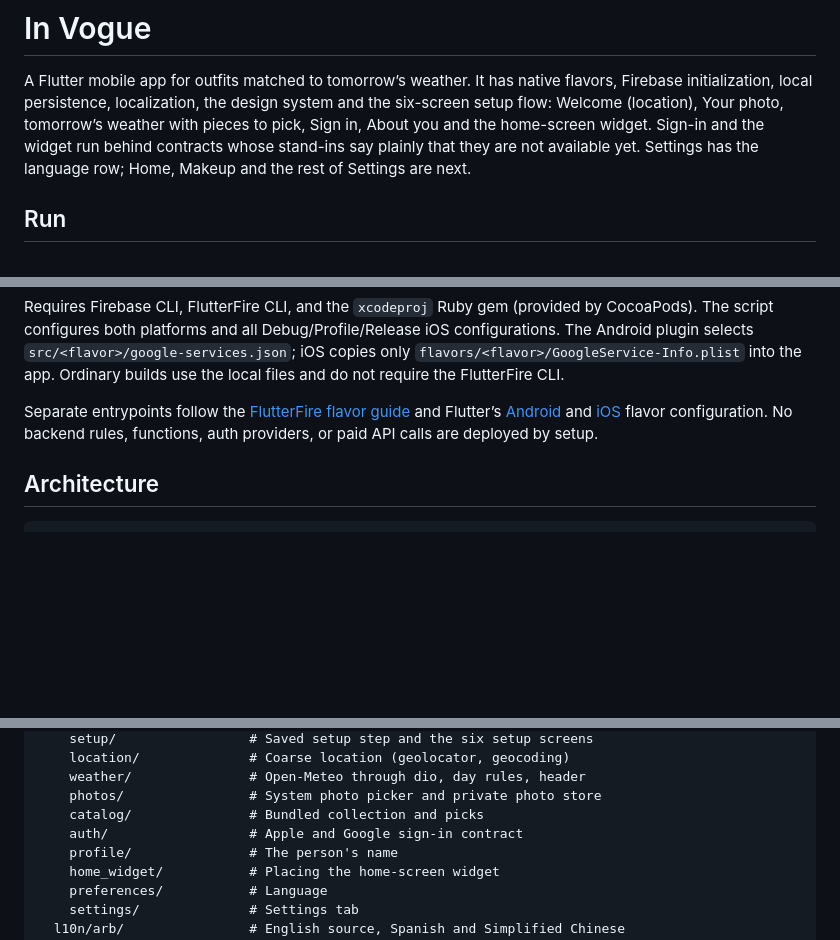
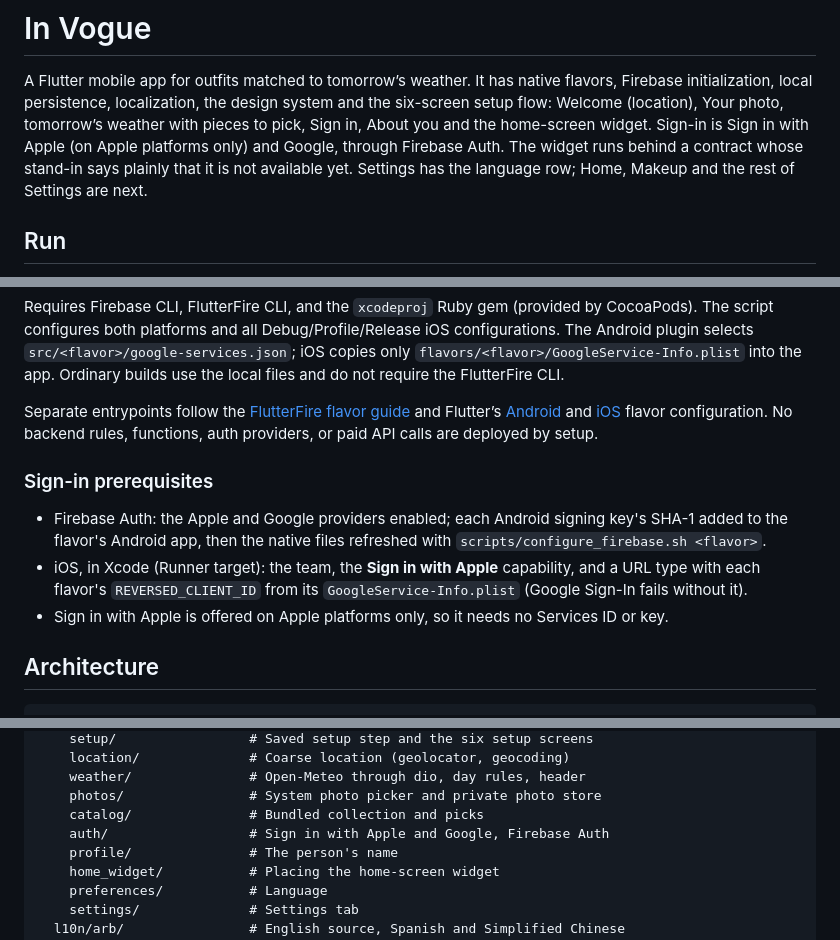
Before and after one commit to vlad-ed-git/in-vogue, a Markdown page: README.md, 3 parts joined by grey strips. Rendered like a GitHub page; blank space fills up the shorter version.

Commit message:
docs: describe sign-in and its prerequisites

````diff
--- a/README.md
+++ b/README.md
@@ -4,8 +4,9 @@ A Flutter mobile app for outfits matched to tomorrow’s weather. It has native
 flavors, Firebase initialization, local persistence, localization, the design
 system and the six-screen setup flow: Welcome (location), Your photo, tomorrow’s
 weather with pieces to pick, Sign in, About you and the home-screen widget.
-Sign-in and the widget run behind contracts whose stand-ins say plainly that
-they are not available yet. Settings has the language row; Home, Makeup and
+Sign-in is Sign in with Apple (on Apple platforms only) and Google, through
+Firebase Auth. The widget runs behind a contract whose stand-in says plainly
+that it is not available yet. Settings has the language row; Home, Makeup and
 the rest of Settings are next.
 
 ## Run
@@ -88,6 +89,17 @@ and Flutter’s [Android](https://docs.flutter.dev/deployment/flavors) and
 [iOS](https://docs.flutter.dev/deployment/flavors-ios) flavor configuration.
 No backend rules, functions, auth providers, or paid API calls are deployed by setup.
 
+### Sign-in prerequisites
+
+- Firebase Auth: the Apple and Google providers enabled; each Android signing
+  key's SHA-1 added to the flavor's Android app, then the native files
+  refreshed with `scripts/configure_firebase.sh <flavor>`.
+- iOS, in Xcode (Runner target): the team, the **Sign in with Apple**
+  capability, and a URL type with each flavor's `REVERSED_CLIENT_ID` from its
+  `GoogleService-Info.plist` (Google Sign-In fails without it).
+- Sign in with Apple is offered on Apple platforms only, so it needs no
+  Services ID or key.
+
 ## Architecture
 
 ```text
@@ -110,7 +122,7 @@ lib/
     weather/               # Open-Meteo through dio, day rules, header
     photos/                # System photo picker and private photo store
     catalog/               # Bundled collection and picks
-    auth/                  # Apple and Google sign-in contract
+    auth/                  # Sign in with Apple and Google, Firebase Auth
     profile/               # The person's name
     home_widget/           # Placing the home-screen widget
     preferences/           # Language
````
